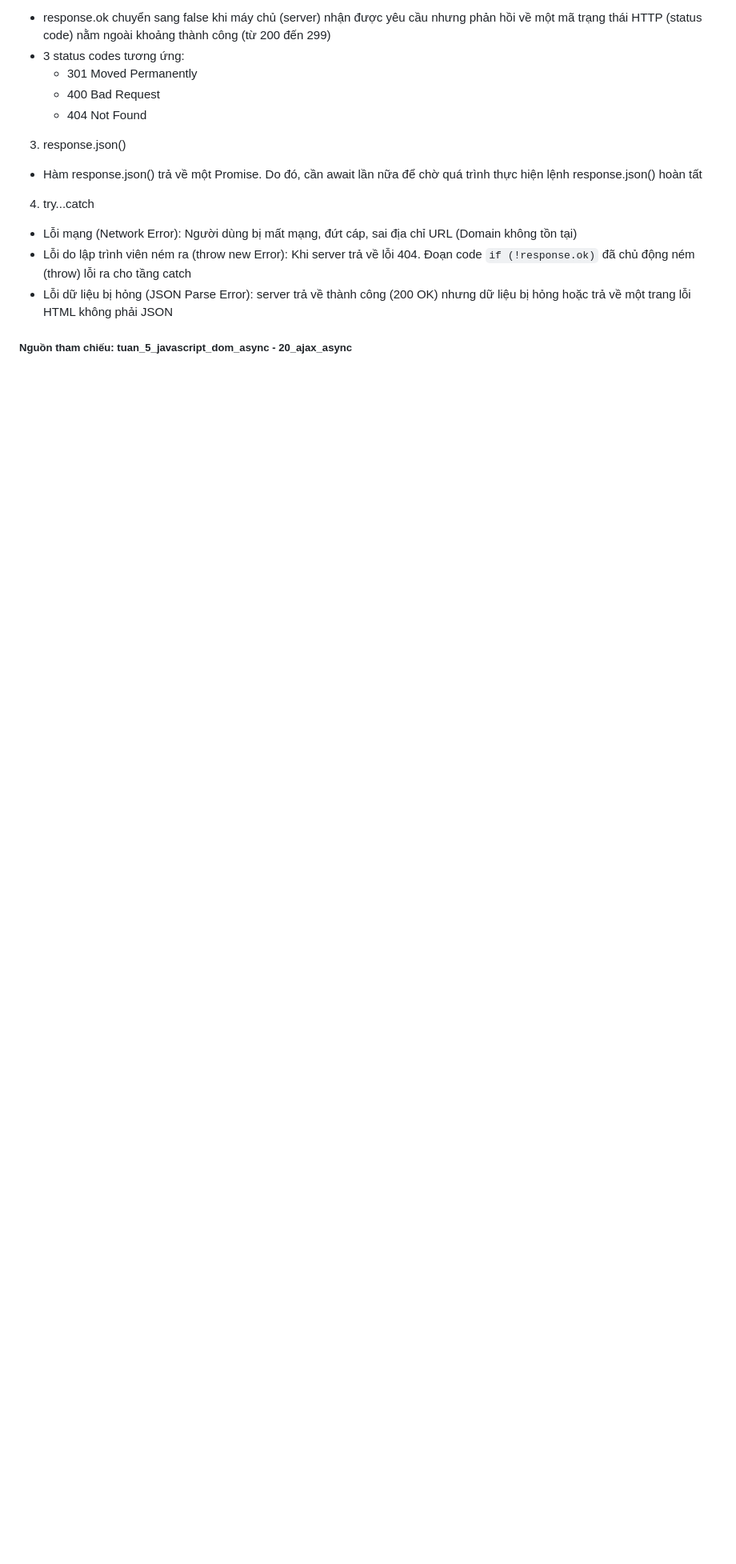
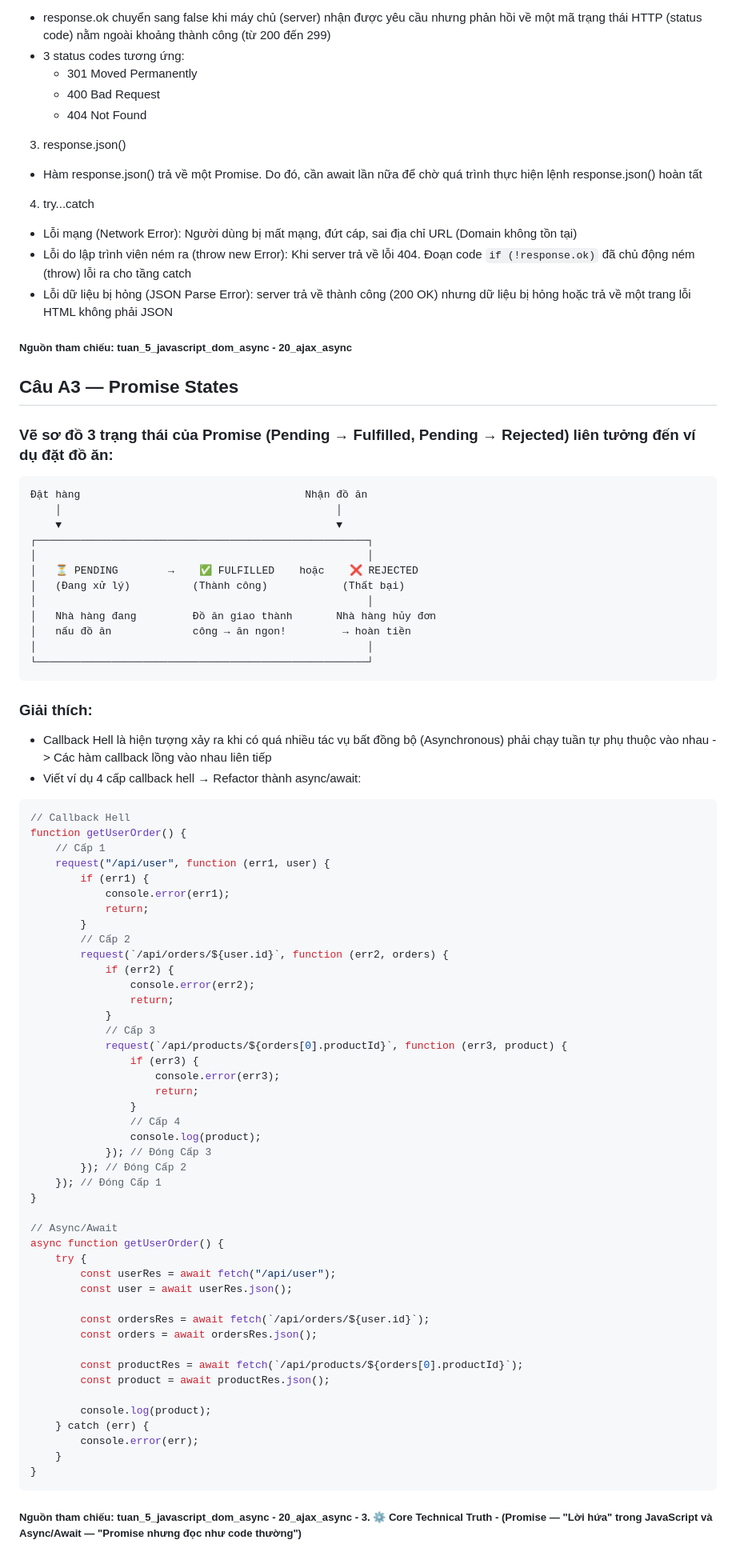
Before and after one commit to thelam06/CSE391_NguyenCongTheLam_2451170918, a Markdown page: PBT_10/answer.md, the part around the change. Shown at 80% size. Rendered like a GitHub page; blank space fills up the shorter version.

Commit message:
PBT_10: Hoàn thành câu A3

````diff
--- a/PBT_10/answer.md
+++ b/PBT_10/answer.md
@@ -72,3 +72,68 @@ async function getData() {
 - Lỗi do lập trình viên ném ra (throw new Error): Khi server trả về lỗi 404. Đoạn code `if (!response.ok)` đã chủ động ném (throw) lỗi ra cho tầng catch
 - Lỗi dữ liệu bị hỏng (JSON Parse Error): server trả về thành công (200 OK) nhưng dữ liệu bị hỏng hoặc trả về một trang lỗi HTML không phải JSON
 ##### Nguồn tham chiếu: tuan_5_javascript_dom_async - 20_ajax_async
+
+## Câu A3 — Promise States
+### Vẽ sơ đồ 3 trạng thái của Promise (Pending → Fulfilled, Pending → Rejected) liên tưởng đến ví dụ đặt đồ ăn:
+    Đặt hàng                                    Nhận đồ ăn
+        │                                            │
+        ▼                                            ▼
+    ┌─────────────────────────────────────────────────────┐
+    │                                                     │
+    │   ⏳ PENDING        →    ✅ FULFILLED    hoặc    ❌ REJECTED
+    │   (Đang xử lý)          (Thành công)            (Thất bại)
+    │                                                     │
+    │   Nhà hàng đang         Đồ ăn giao thành       Nhà hàng hủy đơn
+    │   nấu đồ ăn             công → ăn ngon!         → hoàn tiền
+    │                                                     │
+    └─────────────────────────────────────────────────────┘
+### Giải thích:
+- Callback Hell là hiện tượng xảy ra khi có quá nhiều tác vụ bất đồng bộ (Asynchronous) phải chạy tuần tự phụ thuộc vào nhau -> Các hàm callback lồng vào nhau liên tiếp
+- Viết ví dụ 4 cấp callback hell → Refactor thành async/await:
+```javascript
+// Callback Hell
+function getUserOrder() {
+    // Cấp 1
+    request("/api/user", function (err1, user) {
+        if (err1) {
+            console.error(err1);
+            return;
+        }
+        // Cấp 2
+        request(`/api/orders/${user.id}`, function (err2, orders) {
+            if (err2) {
+                console.error(err2);
+                return;
+            }
+            // Cấp 3
+            request(`/api/products/${orders[0].productId}`, function (err3, product) {
+                if (err3) {
+                    console.error(err3);
+                    return;
+                }
+                // Cấp 4
+                console.log(product);
+            }); // Đóng Cấp 3
+        }); // Đóng Cấp 2
+    }); // Đóng Cấp 1
+}
+
+// Async/Await
+async function getUserOrder() {
+    try {
+        const userRes = await fetch("/api/user");
+        const user = await userRes.json();
+
+        const ordersRes = await fetch(`/api/orders/${user.id}`);
+        const orders = await ordersRes.json();
+
+        const productRes = await fetch(`/api/products/${orders[0].productId}`);
+        const product = await productRes.json();
+
+        console.log(product);
+    } catch (err) {
+        console.error(err);
+    }
+}
+```
+##### Nguồn tham chiếu: tuan_5_javascript_dom_async - 20_ajax_async - 3. ⚙️ Core Technical Truth - (Promise — "Lời hứa" trong JavaScript và Async/Await — "Promise nhưng đọc như code thường")
````
